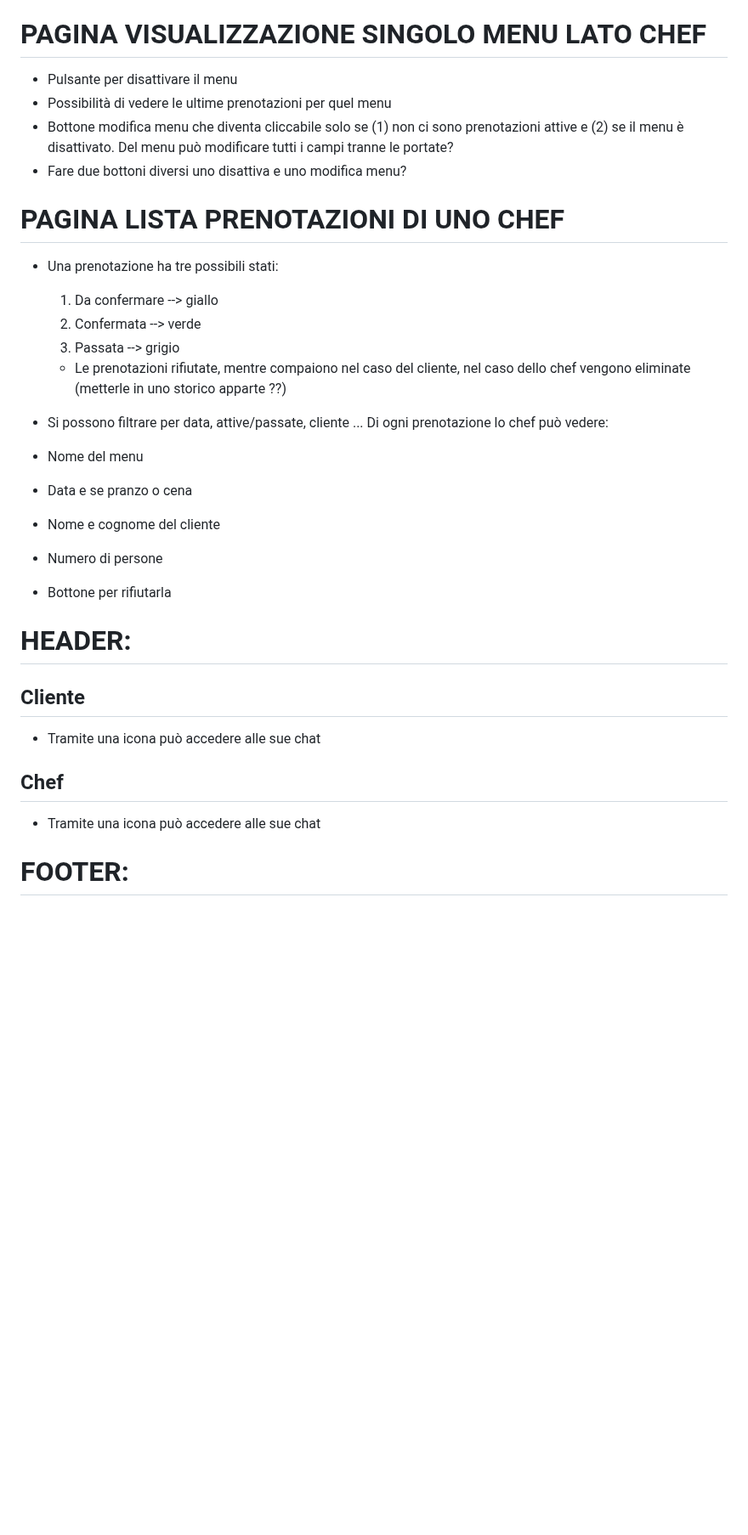
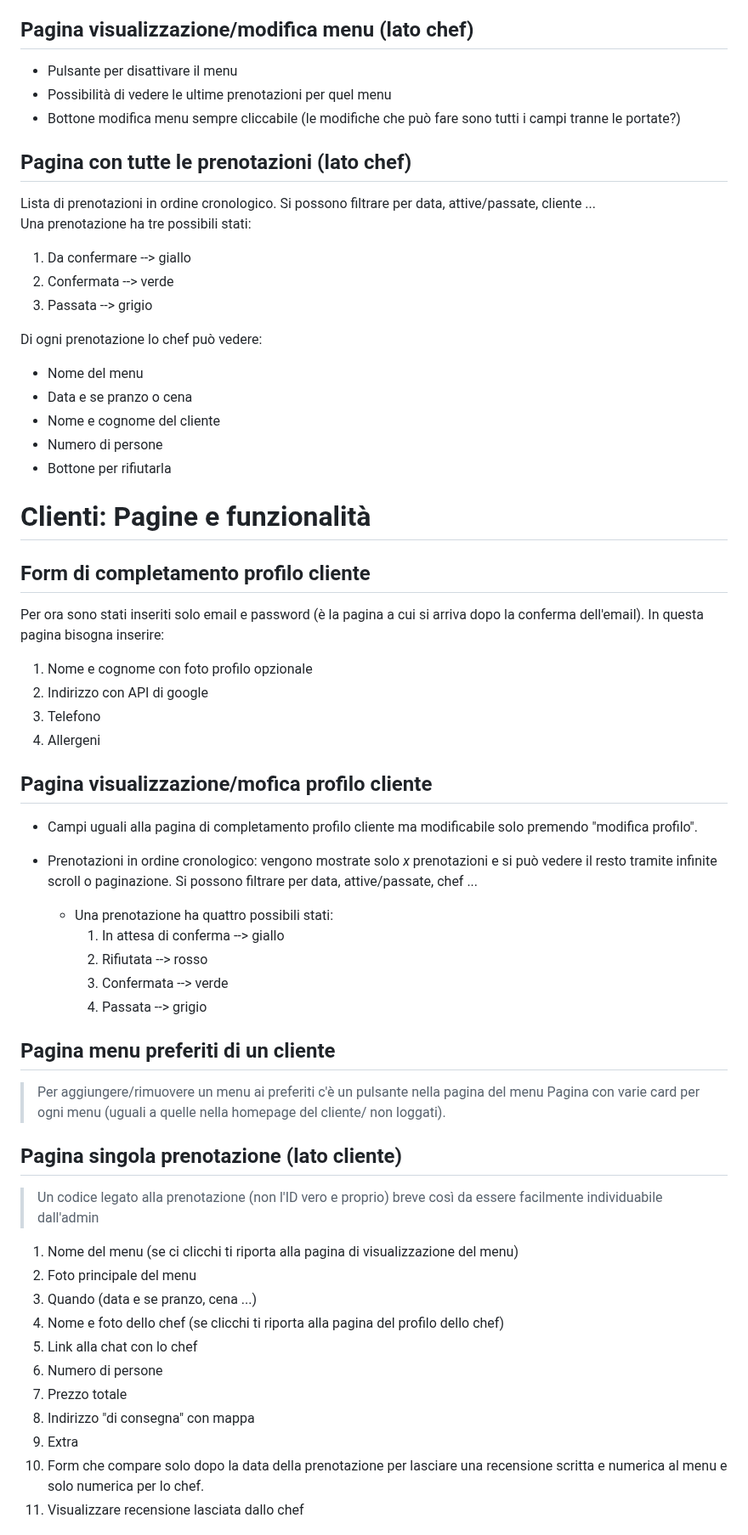
Before and after one commit to tommideso/Progetto_LabASSI, a Markdown page: readme.md, the part around one of its changes. Shown at 85% size. GitHub-like rendering; blank space fills up the shorter version.

```diff
--- a/readme.md
+++ b/readme.md
@@ -264,37 +154,70 @@ Campi uguali alla pagina di completamento profilo chef ma modificabile solo prem
 12. Visualizza recensione lasciata dal cliente
 13. Possibilità di rifiutare/cancellare la prenotazione
 
-# PAGINA VISUALIZZAZIONE SINGOLO MENU LATO CHEF
+## Pagina visualizzazione/modifica menu (lato chef)
 
 -   Pulsante per disattivare il menu
 -   Possibilità di vedere le ultime prenotazioni per quel menu
--   Bottone modifica menu che diventa cliccabile solo se (1) non ci sono prenotazioni attive e (2) se il menu è disattivato. Del menu può modificare tutti i campi tranne le portate?
--  Fare due bottoni diversi uno disattiva e uno modifica menu?
+-   Bottone modifica menu sempre cliccabile (le modifiche che può fare sono tutti i campi tranne le portate?)
 
-# PAGINA LISTA PRENOTAZIONI DI UNO CHEF
+## Pagina con tutte le prenotazioni (lato chef)
 
--   Una prenotazione ha tre possibili stati:
-    1.  Da confermare --> giallo
-    2.  Confermata --> verde
-    3.  Passata --> grigio
-    - Le prenotazioni rifiutate, mentre compaiono nel caso del cliente, nel caso dello chef vengono eliminate (metterle in uno storico apparte ??)
+Lista di prenotazioni in ordine cronologico. Si possono filtrare per data, attive/passate, cliente ...
+Una prenotazione ha tre possibili stati:
 
--   Si possono filtrare per data, attive/passate, cliente ...
-    Di ogni prenotazione lo chef può vedere:
+1.  Da confermare --> giallo
+2.  Confermata --> verde
+3.  Passata --> grigio
+
+Di ogni prenotazione lo chef può vedere:
+
 -   Nome del menu
 -   Data e se pranzo o cena
 -   Nome e cognome del cliente
 -   Numero di persone
 -   Bottone per rifiutarla
 
-# HEADER:
+# Clienti: Pagine e funzionalità
 
-## Cliente
+## Form di completamento profilo cliente
 
--   Tramite una icona può accedere alle sue chat
+Per ora sono stati inseriti solo email e password (è la pagina a cui si arriva dopo la conferma dell'email). In questa pagina bisogna inserire:
 
-## Chef
+1. Nome e cognome con foto profilo opzionale
+2. Indirizzo con API di google
+3. Telefono
+4. Allergeni
 
--   Tramite una icona può accedere alle sue chat
+## Pagina visualizzazione/mofica profilo cliente
 
-# FOOTER:
+-   Campi uguali alla pagina di completamento profilo cliente ma modificabile solo premendo "modifica profilo".
+-   Prenotazioni in ordine cronologico: vengono mostrate solo _x_ prenotazioni e si può vedere il resto tramite infinite scroll o paginazione.
+    Si possono filtrare per data, attive/passate, chef ...
+
+    -   Una prenotazione ha quattro possibili stati:
+        1.  In attesa di conferma --> giallo
+        2.  Rifiutata --> rosso
+        3.  Confermata --> verde
+        4.  Passata --> grigio
+
+## Pagina menu preferiti di un cliente
+
+> Per aggiungere/rimuovere un menu ai preferiti c'è un pulsante nella pagina del menu
+> Pagina con varie card per ogni menu (uguali a quelle nella homepage del cliente/ non loggati).
+
+## Pagina singola prenotazione (lato cliente)
+
+> Un codice legato alla prenotazione (non l'ID vero e proprio) breve così da essere facilmente individuabile dall'admin
+
+1. Nome del menu (se ci clicchi ti riporta alla pagina di visualizzazione del menu)
+2. Foto principale del menu
+3. Quando (data e se pranzo, cena ...)
+4. Nome e foto dello chef (se clicchi ti riporta alla pagina del profilo dello chef)
+5. Link alla chat con lo chef
+6. Numero di persone
+7. Prezzo totale
+8. Indirizzo "di consegna" con mappa
+9. Extra
+10. Form che compare solo dopo la data della prenotazione per lasciare una recensione scritta e numerica al menu e solo numerica per lo chef.
+11. Visualizzare recensione lasciata dallo chef
+
```
Also changed, not shown: other parts of readme.md (+86 -171 lines).
